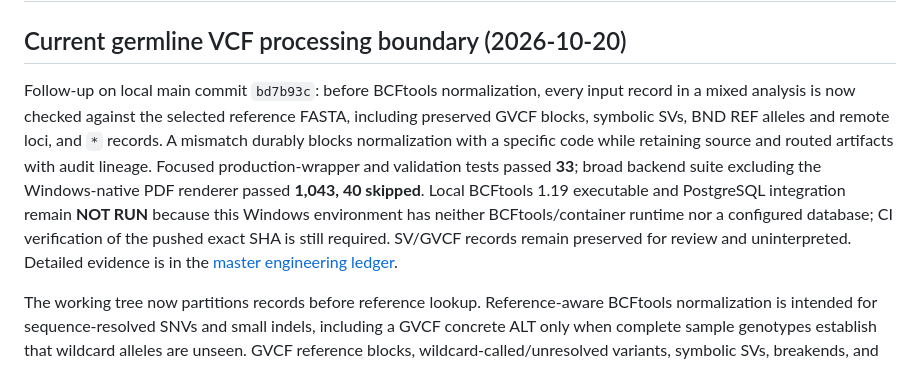
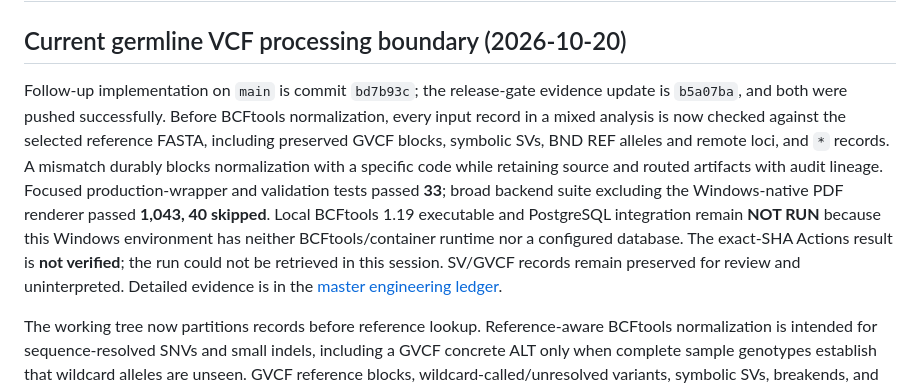
Before and after one commit to SayedaRehmat/SIRALOOM, a Markdown page: deployment/RELEASE_CANDIDATE_STATUS.md, the part around the change. Rendered like a GitHub page.

Commit message:
Clarify pushed VCF validation verification status

```diff
--- a/deployment/RELEASE_CANDIDATE_STATUS.md
+++ b/deployment/RELEASE_CANDIDATE_STATUS.md
@@ -2,7 +2,7 @@
 
 ## Current germline VCF processing boundary (2026-10-20)
 
-Follow-up on local main commit `bd7b93c`: before BCFtools normalization, every input record in a mixed analysis is now checked against the selected reference FASTA, including preserved GVCF blocks, symbolic SVs, BND REF alleles and remote loci, and `*` records. A mismatch durably blocks normalization with a specific code while retaining source and routed artifacts with audit lineage. Focused production-wrapper and validation tests passed **33**; broad backend suite excluding the Windows-native PDF renderer passed **1,043, 40 skipped**. Local BCFtools 1.19 executable and PostgreSQL integration remain **NOT RUN** because this Windows environment has neither BCFtools/container runtime nor a configured database; CI verification of the pushed exact SHA is still required. SV/GVCF records remain preserved for review and uninterpreted. Detailed evidence is in the [master engineering ledger](../docs/engineering/MASTER_AUDIT_AND_REMEDIATION.md#2026-10-20-preserved-vcf-records-validated-against-the-selected-reference).
+Follow-up implementation on `main` is commit `bd7b93c`; the release-gate evidence update is `b5a07ba`, and both were pushed successfully. Before BCFtools normalization, every input record in a mixed analysis is now checked against the selected reference FASTA, including preserved GVCF blocks, symbolic SVs, BND REF alleles and remote loci, and `*` records. A mismatch durably blocks normalization with a specific code while retaining source and routed artifacts with audit lineage. Focused production-wrapper and validation tests passed **33**; broad backend suite excluding the Windows-native PDF renderer passed **1,043, 40 skipped**. Local BCFtools 1.19 executable and PostgreSQL integration remain **NOT RUN** because this Windows environment has neither BCFtools/container runtime nor a configured database. The exact-SHA Actions result is **not verified**; the run could not be retrieved in this session. SV/GVCF records remain preserved for review and uninterpreted. Detailed evidence is in the [master engineering ledger](../docs/engineering/MASTER_AUDIT_AND_REMEDIATION.md#2026-10-20-preserved-vcf-records-validated-against-the-selected-reference).
 
 The working tree now partitions records before reference lookup. Reference-aware BCFtools normalization is intended for sequence-resolved SNVs and small indels, including a GVCF concrete ALT only when complete sample genotypes establish that wildcard alleles are unseen. GVCF reference blocks, wildcard-called/unresolved variants, symbolic SVs, breakends, and spanning-deletion `*` records are retained as provenance-linked artifacts and require an appropriate review/processing stage. They are not interpreted by the current workflow, and final report sign-out is blocked while these records remain unreviewed. This is an explicit partial-processing boundary, not complete GVCF or SV support.
 
```
Also changed, not shown: docs/engineering/MASTER_AUDIT_AND_REMEDIATION.md (+3 -3 lines).
